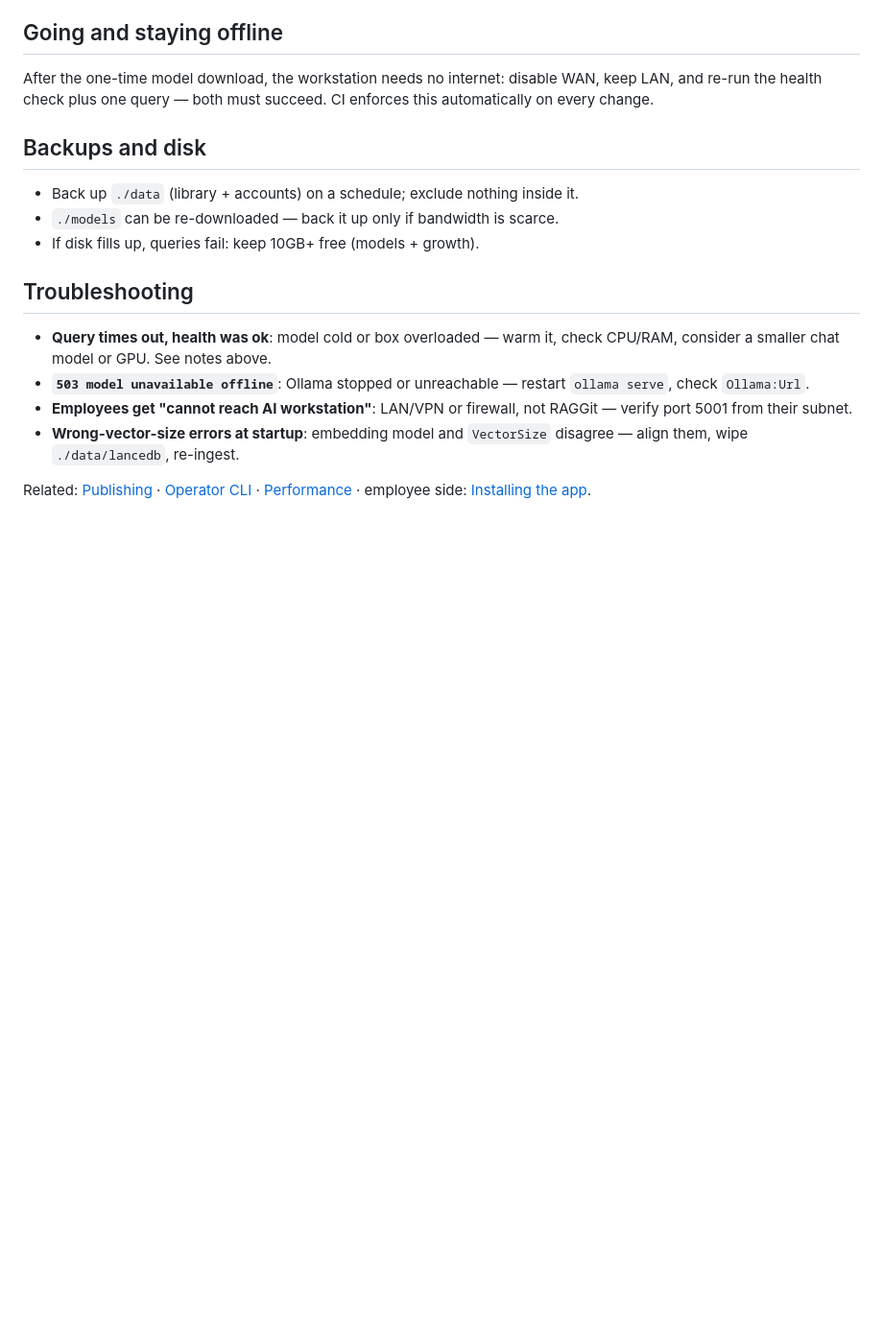
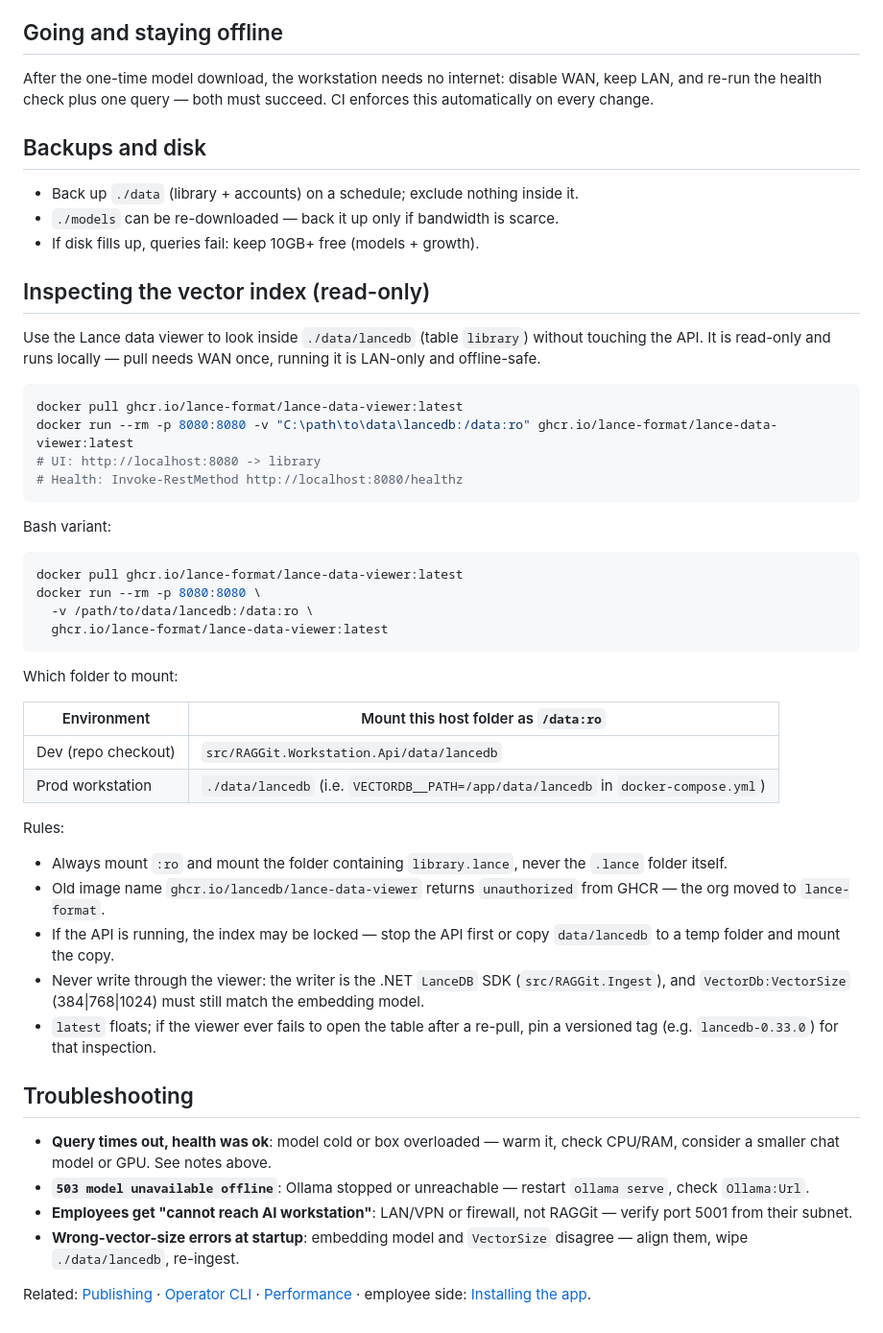
Before and after one commit to daskas-welt/raggit, a Markdown page: docs/workstation.md, the part around the change. Shown at 96% size. Drawn GitHub-style; blank space fills up the shorter version.

````diff
--- a/docs/workstation.md
+++ b/docs/workstation.md
@@ -56,6 +56,49 @@ both must succeed. CI enforces this automatically on every change.
 - `./models` can be re-downloaded — back it up only if bandwidth is scarce.
 - If disk fills up, queries fail: keep 10GB+ free (models + growth).
 
+## Inspecting the vector index (read-only)
+
+Use the Lance data viewer to look inside `./data/lancedb` (table
+`library`) without touching the API. It is read-only and runs locally —
+pull needs WAN once, running it is LAN-only and offline-safe.
+
+```powershell
+docker pull ghcr.io/lance-format/lance-data-viewer:latest
+docker run --rm -p 8080:8080 -v "C:\path\to\data\lancedb:/data:ro" ghcr.io/lance-format/lance-data-viewer:latest
+# UI: http://localhost:8080 -> library
+# Health: Invoke-RestMethod http://localhost:8080/healthz
+```
+
+Bash variant:
+
+```bash
+docker pull ghcr.io/lance-format/lance-data-viewer:latest
+docker run --rm -p 8080:8080 \
+  -v /path/to/data/lancedb:/data:ro \
+  ghcr.io/lance-format/lance-data-viewer:latest
+```
+
+Which folder to mount:
+
+| Environment | Mount this host folder as `/data:ro` |
+|---|---|
+| Dev (repo checkout) | `src/RAGGit.Workstation.Api/data/lancedb` |
+| Prod workstation | `./data/lancedb` (i.e. `VECTORDB__PATH=/app/data/lancedb` in `docker-compose.yml`) |
+
+Rules:
+
+- Always mount `:ro` and mount the folder containing `library.lance`,
+  never the `.lance` folder itself.
+- Old image name `ghcr.io/lancedb/lance-data-viewer` returns
+  `unauthorized` from GHCR — the org moved to `lance-format`.
+- If the API is running, the index may be locked — stop the API first
+  or copy `data/lancedb` to a temp folder and mount the copy.
+- Never write through the viewer: the writer is the .NET `LanceDB`
+  SDK (`src/RAGGit.Ingest`), and `VectorDb:VectorSize` (384|768|1024)
+  must still match the embedding model.
+- `latest` floats; if the viewer ever fails to open the table after a
+  re-pull, pin a versioned tag (e.g. `lancedb-0.33.0`) for that inspection.
+
 ## Troubleshooting
 
 - **Query times out, health was ok**: model cold or box overloaded — warm
````
Also changed, not shown: README.md (+3 -0 lines), specs/001-offline-mode/quickstart.md (+1 -0 lines).
